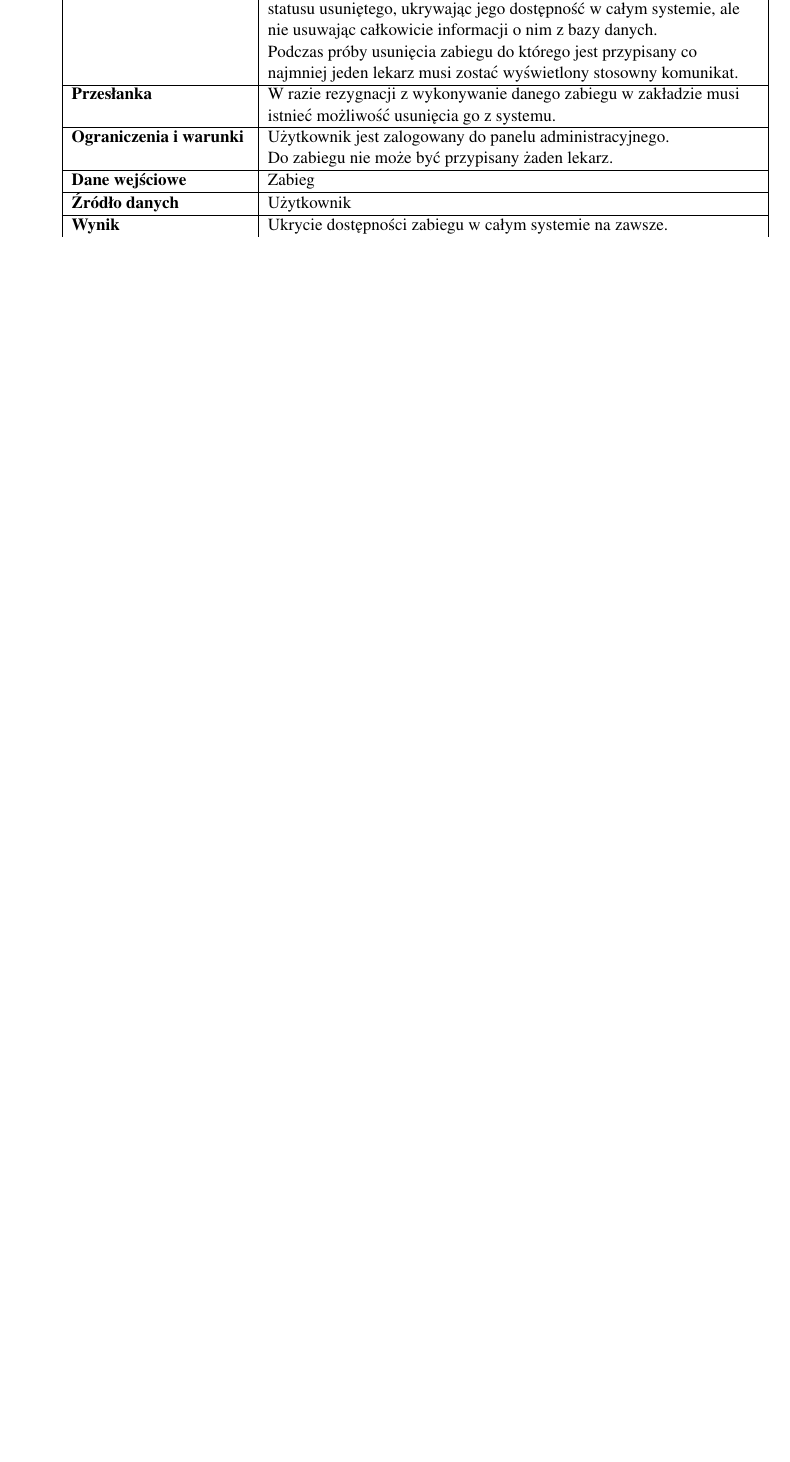
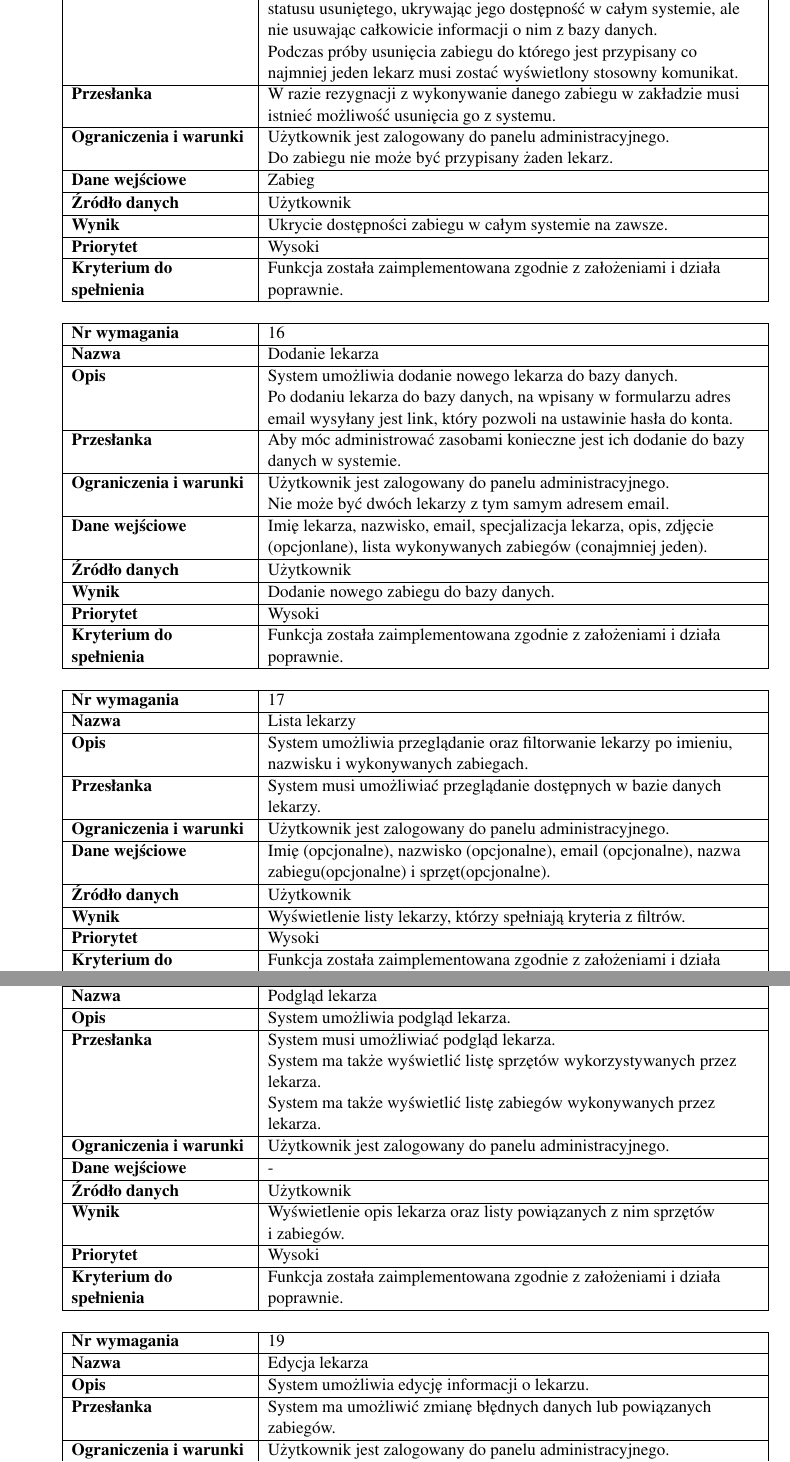
Before and after one commit to reyzeer/rehabapp-docs, a LaTeX document (main.tex, which reads chapters/specyfikacja_wymagan/wymagania_funkcjonalne.tex): part of page 9 of 14 before the commit and two parts of pages 9 and 10 of 16 after it, the two joined at a grey line, cut so that both start at the same text, the shorter picture padded with empty space. Compiled offline with pdfLaTeX.

Commit message:
ADMIN - Lekarze

```diff
--- a/chapters/specyfikacja_wymagan/wymagania_funkcjonalne.tex
+++ b/chapters/specyfikacja_wymagan/wymagania_funkcjonalne.tex
@@ -353,3 +353,95 @@
 }{
 	Funkcja została zaimplementowana zgodnie z założeniami i działa poprawnie.
 }
+
+\funcreq{
+	16
+}{
+	Dodanie lekarza
+}{
+	System umożliwia dodanie nowego lekarza do bazy danych.\\
+	Po dodaniu lekarza do bazy danych, na wpisany w~formularzu adres email wysyłany jest link, który pozwoli na ustawinie hasła do konta.
+}{
+	Aby móc administrować zasobami konieczne jest ich dodanie do bazy danych w~systemie.
+}{
+	Użytkownik jest zalogowany do panelu administracyjnego.\\
+	Nie może być dwóch lekarzy z~tym samym adresem email.
+}{
+	Imię lekarza, nazwisko, email, specjalizacja lekarza, opis, zdjęcie (opcjonlane), lista wykonywanych zabiegów (conajmniej jeden).
+}{
+	Użytkownik
+}{
+	Dodanie nowego zabiegu do bazy danych.
+}{
+	Wysoki
+}{
+	Funkcja została zaimplementowana zgodnie z~założeniami i~działa poprawnie.
+}
+
+\funcreq{
+	17
+}{
+	Lista lekarzy
+}{
+	System umożliwia przeglądanie oraz filtorwanie lekarzy po imieniu, nazwisku i wykonywanych zabiegach.
+}{
+	System musi umożliwiać przeglądanie dostępnych w~bazie danych lekarzy.
+}{
+	Użytkownik jest zalogowany do panelu administracyjnego.
+}{
+	Imię (opcjonalne), nazwisko (opcjonalne), email (opcjonalne), nazwa zabiegu(opcjonalne) i sprzęt(opcjonalne).
+}{
+	Użytkownik
+}{
+	Wyświetlenie listy lekarzy, którzy spełniają kryteria z~filtrów.
+}{
+	Wysoki
+}{
+	Funkcja została zaimplementowana zgodnie z~założeniami i~działa poprawnie.
+}
+
+\funcreq{
+	18
+}{
+	Podgląd lekarza
+}{
+	System umożliwia podgląd lekarza.
+}{
+	System musi umożliwiać podgląd lekarza.\\
+	System ma także wyświetlić listę sprzętów wykorzystywanych przez lekarza.\\
+	System ma także wyświetlić listę zabiegów wykonywanych przez lekarza.
+}{
+	Użytkownik jest zalogowany do panelu administracyjnego.
+}{
+	-
+}{
+	Użytkownik
+}{
+	Wyświetlenie opis lekarza oraz listy powiązanych z~nim sprzętów i~zabiegów.
+}{
+	Wysoki
+}{
+	Funkcja została zaimplementowana zgodnie z~założeniami i~działa poprawnie.
+}
+
+\funcreq{
+	19
+}{
+	Edycja lekarza
+}{
+	System umożliwia edycję informacji o~lekarzu.
+}{
+	System ma umożliwić zmianę błędnych danych lub powiązanych zabiegów.
+}{
+	Użytkownik jest zalogowany do panelu administracyjnego.\\
+	Nie może być dwóch lekarzy z~tym samym adresem email.
+}{
+	Imię lekarza, nazwisko, email, specjalizacja lekarza, opis, zdjęcie (opcjonlane), lista wykonywanych zabiegów (conajmniej jeden).
+}{
+	Użytkownik
+}{
+	Zmiana danych lekarza w~bazy danych.
+}{
+	Wysoki
+}{
+	Funkcja została zaimplementowana zgodnie z~założeniami i~działa poprawnie.
@@ -355,0 +461 @@
+	Użytkownik jest zalogowany do panelu administracyjnego.\\
@@ -355,0 +468,5 @@
+	Ukrycie dostępności lekarza w~całym systemie na zawsze.
+}{
+	Wysoki
+}{
+	Funkcja została zaimplementowana zgodnie z założeniami i działa poprawnie.
@@ -355,0 +486 @@
+	Użytkownik jest zalogowany do panelu administracyjnego.\\
@@ -355,0 +493,6 @@
+	Ukrycie dostępności lekarza w~całym systemie na zawsze.
+}{
+	Wysoki
+}{
+	Funkcja została zaimplementowana zgodnie z założeniami i działa poprawnie.
+}
```
Also changed, not shown: chapters/specyfikacja_wymagan/ograniczenia_projektu.tex (+1 -0 lines), chapters/specyfikacja_wymagan/wymagania_funkcjonalne.tex (50 more changed lines).
